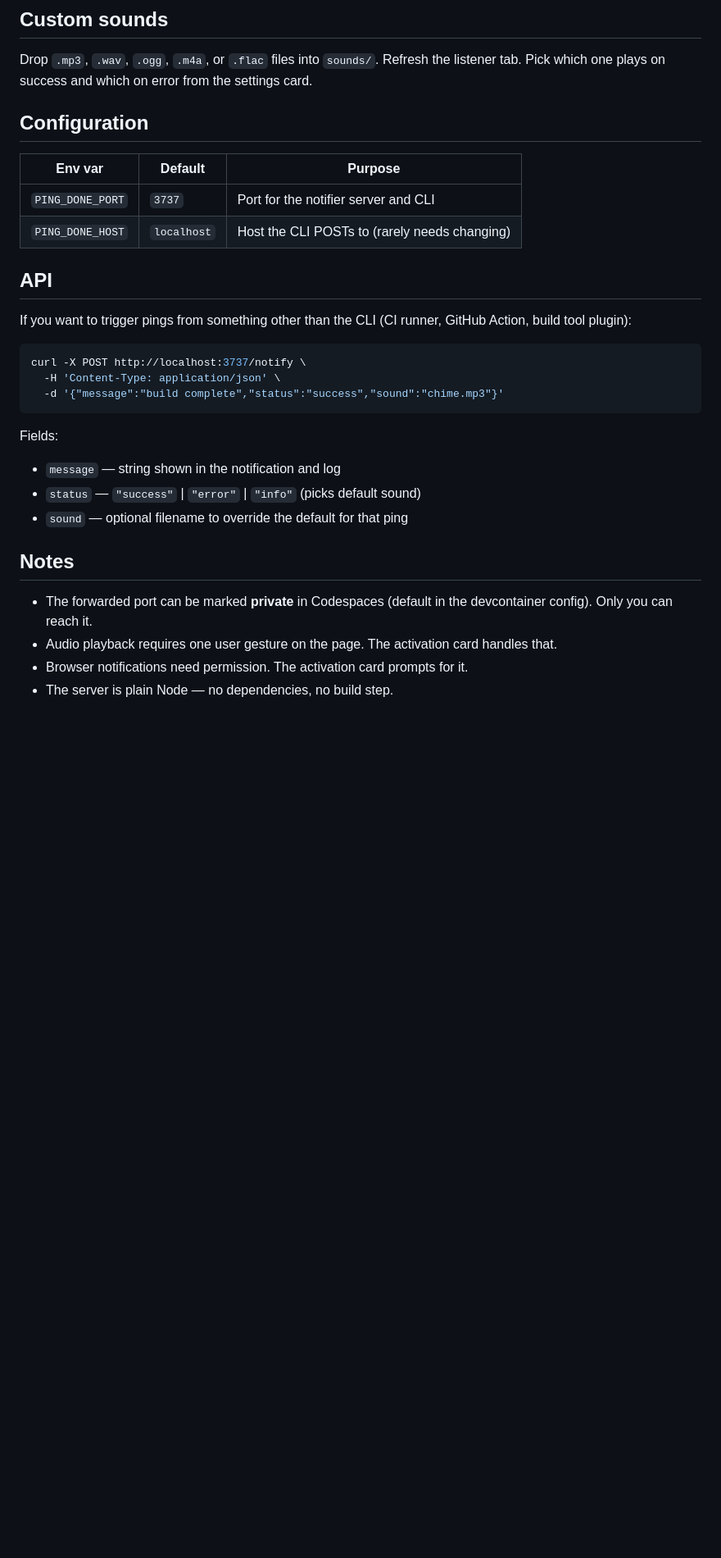
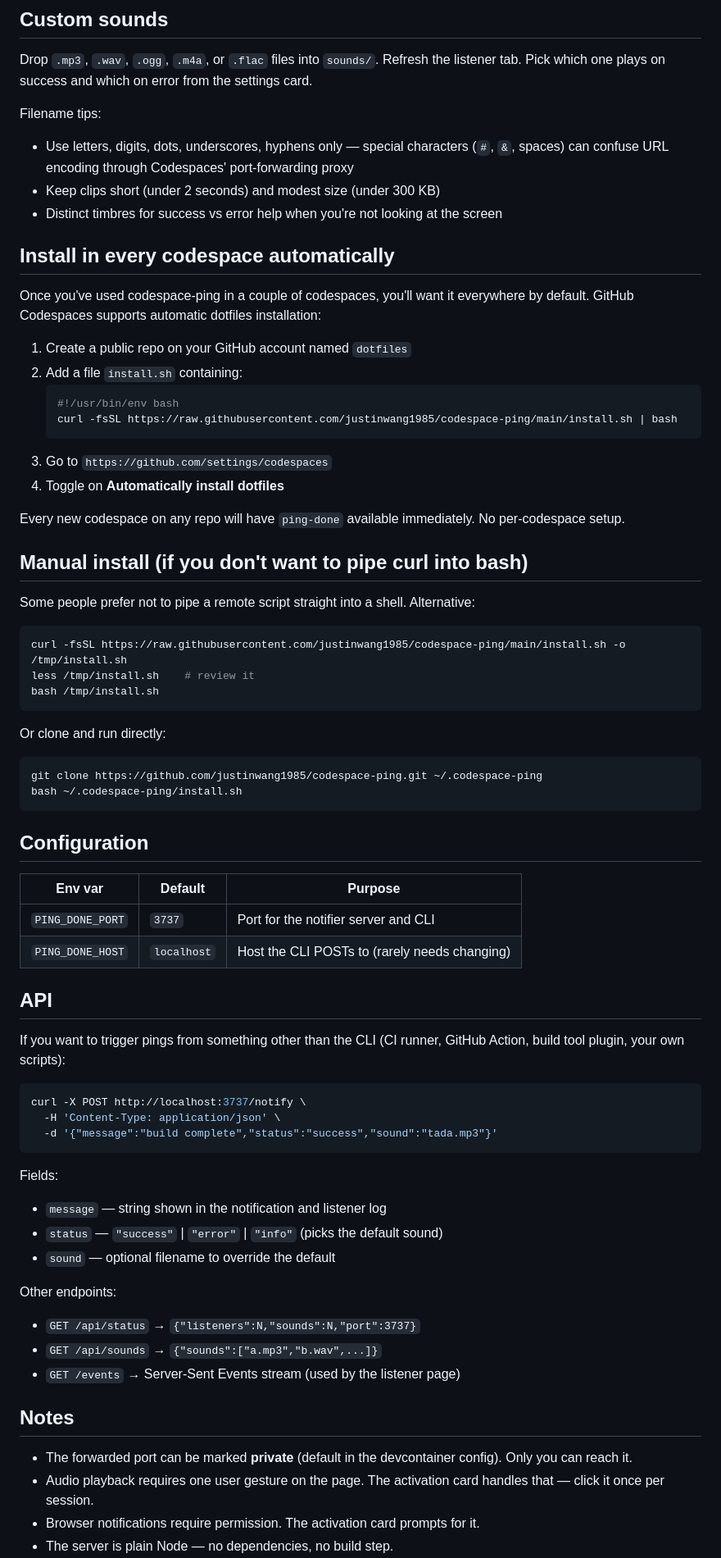
Before and after one commit to justinwang1985/codespace-ping, a Markdown page: README.md, the part around one of its changes. Shown at 82% size. Drawn GitHub-style; blank space fills up the shorter version.

````diff
--- a/README.md
+++ b/README.md
@@ -56,31 +124,76 @@ make build; ping-done
 
 Drop `.mp3`, `.wav`, `.ogg`, `.m4a`, or `.flac` files into `sounds/`. Refresh the listener tab. Pick which one plays on success and which on error from the settings card.
 
+Filename tips:
+
+- Use letters, digits, dots, underscores, hyphens only — special characters (`#`, `&`, spaces) can confuse URL encoding through Codespaces' port-forwarding proxy
+- Keep clips short (under 2 seconds) and modest size (under 300 KB)
+- Distinct timbres for success vs error help when you're not looking at the screen
+
+## Install in every codespace automatically
+
+Once you've used codespace-ping in a couple of codespaces, you'll want it everywhere by default. GitHub Codespaces supports automatic dotfiles installation:
+
+1. Create a public repo on your GitHub account named `dotfiles`
+2. Add a file `install.sh` containing:
+   ```bash
+   #!/usr/bin/env bash
+   curl -fsSL https://raw.githubusercontent.com/justinwang1985/codespace-ping/main/install.sh | bash
+   ```
+3. Go to `https://github.com/settings/codespaces`
+4. Toggle on **Automatically install dotfiles**
+
+Every new codespace on any repo will have `ping-done` available immediately. No per-codespace setup.
+
+## Manual install (if you don't want to pipe curl into bash)
+
+Some people prefer not to pipe a remote script straight into a shell. Alternative:
+
+```bash
+curl -fsSL https://raw.githubusercontent.com/justinwang1985/codespace-ping/main/install.sh -o /tmp/install.sh
+less /tmp/install.sh    # review it
+bash /tmp/install.sh
+```
+
+Or clone and run directly:
+
+```bash
+git clone https://github.com/justinwang1985/codespace-ping.git ~/.codespace-ping
+bash ~/.codespace-ping/install.sh
+```
+
 ## Configuration
 
-| Env var          | Default     | Purpose                                          |
-|------------------|-------------|--------------------------------------------------|
-| `PING_DONE_PORT` | `3737`      | Port for the notifier server and CLI            |
-| `PING_DONE_HOST` | `localhost` | Host the CLI POSTs to (rarely needs changing)   |
+| Env var          | Default     | Purpose                                       |
+| ---------------- | ----------- | --------------------------------------------- |
+| `PING_DONE_PORT` | `3737`      | Port for the notifier server and CLI          |
+| `PING_DONE_HOST` | `localhost` | Host the CLI POSTs to (rarely needs changing) |
 
 ## API
 
-If you want to trigger pings from something other than the CLI (CI runner, GitHub Action, build tool plugin):
+If you want to trigger pings from something other than the CLI (CI runner, GitHub Action, build tool plugin, your own scripts):
 
 ```bash
 curl -X POST http://localhost:3737/notify \
   -H 'Content-Type: application/json' \
-  -d '{"message":"build complete","status":"success","sound":"chime.mp3"}'
+  -d '{"message":"build complete","status":"success","sound":"tada.mp3"}'
 ```
 
 Fields:
-- `message` — string shown in the notification and log
-- `status` — `"success"` | `"error"` | `"info"` (picks default sound)
-- `sound` — optional filename to override the default for that ping
+
+- `message` — string shown in the notification and listener log
+- `status` — `"success"` | `"error"` | `"info"` (picks the default sound)
+- `sound` — optional filename to override the default
+
+Other endpoints:
+
+- `GET /api/status` → `{"listeners":N,"sounds":N,"port":3737}`
+- `GET /api/sounds` → `{"sounds":["a.mp3","b.wav",...]}`
+- `GET /events` → Server-Sent Events stream (used by the listener page)
 
 ## Notes
 
-- The forwarded port can be marked **private** in Codespaces (default in the devcontainer config). Only you can reach it.
-- Audio playback requires one user gesture on the page. The activation card handles that.
-- Browser notifications need permission. The activation card prompts for it.
+- The forwarded port can be marked **private** (default in the devcontainer config). Only you can reach it.
+- Audio playback requires one user gesture on the page. The activation card handles that — click it once per session.
+- Browser notifications require permission. The activation card prompts for it.
 - The server is plain Node — no dependencies, no build step.
````
Also changed, not shown: other parts of README.md (+90 -20 lines).
